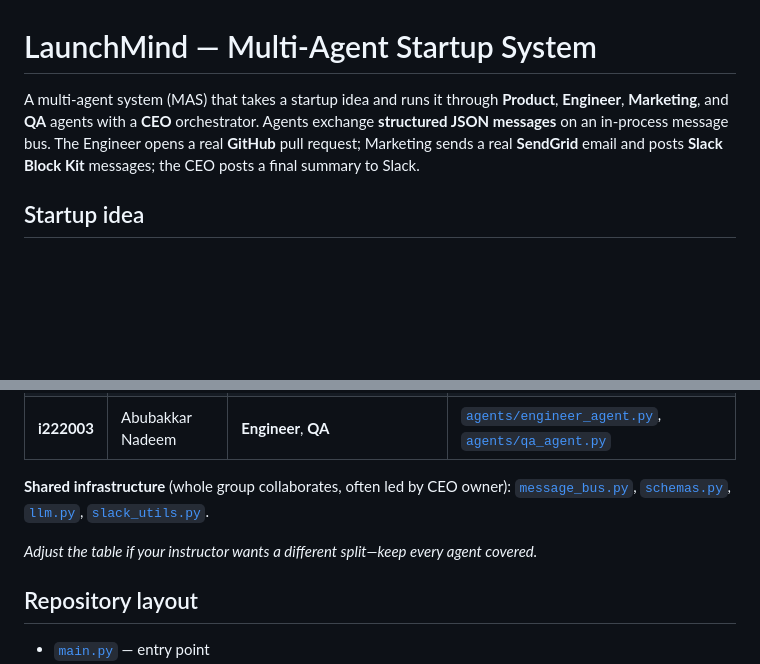
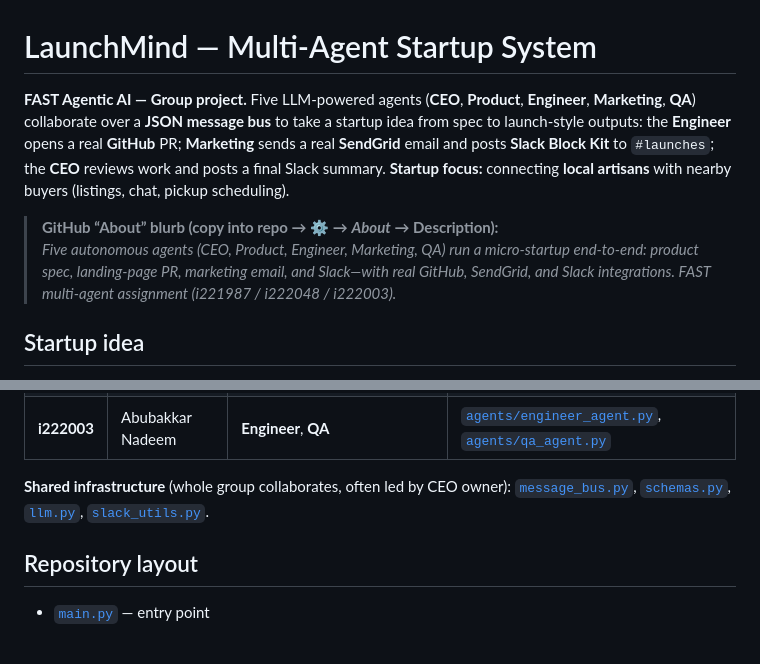
Before and after one commit to AnasA18H/launchmind-i221987, a Markdown page: README.md, 2 parts joined by grey strips. Rendered like a GitHub page; blank space fills up the shorter version.

Commit message:
README: refresh intro and GitHub About blurb
Made-with: Cursor

```diff
--- a/README.md
+++ b/README.md
@@ -1,6 +1,9 @@
 # LaunchMind — Multi-Agent Startup System
 
-A multi-agent system (MAS) that takes a startup idea and runs it through **Product**, **Engineer**, **Marketing**, and **QA** agents with a **CEO** orchestrator. Agents exchange **structured JSON messages** on an in-process message bus. The Engineer opens a real **GitHub** pull request; Marketing sends a real **SendGrid** email and posts **Slack Block Kit** messages; the CEO posts a final summary to Slack.
+**FAST Agentic AI — Group project.** Five LLM-powered agents (**CEO**, **Product**, **Engineer**, **Marketing**, **QA**) collaborate over a **JSON message bus** to take a startup idea from spec to launch-style outputs: the **Engineer** opens a real **GitHub** PR; **Marketing** sends a real **SendGrid** email and posts **Slack Block Kit** to `#launches`; the **CEO** reviews work and posts a final Slack summary. **Startup focus:** connecting **local artisans** with nearby buyers (listings, chat, pickup scheduling).
+
+> **GitHub “About” blurb (copy into repo → ⚙️ → *About* → Description):**
+> *Five autonomous agents (CEO, Product, Engineer, Marketing, QA) run a micro-startup end-to-end: product spec, landing-page PR, marketing email, and Slack—with real GitHub, SendGrid, and Slack integrations. FAST multi-agent assignment (i221987 / i222048 / i222003).*
 
 ## Startup idea
 
@@ -112,7 +115,6 @@ Each student owns at least one agent end-to-end (implementation, testing, demo).
 
 **Shared infrastructure** (whole group collaborates, often led by CEO owner): [`message_bus.py`](message_bus.py), [`schemas.py`](schemas.py), [`llm.py`](llm.py), [`slack_utils.py`](slack_utils.py).
 
-*Adjust the table if your instructor wants a different split—keep every agent covered.*
 
 ## Repository layout
 
```
